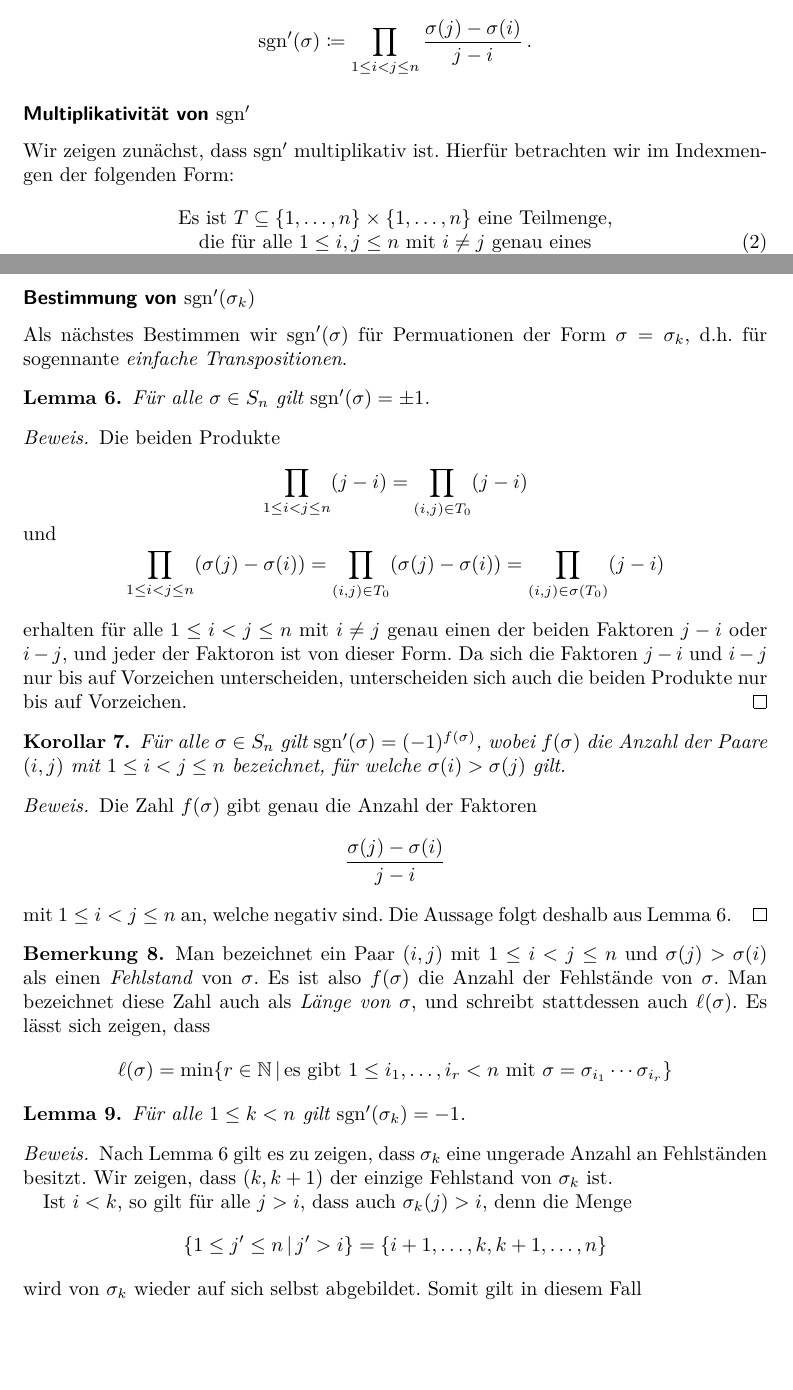
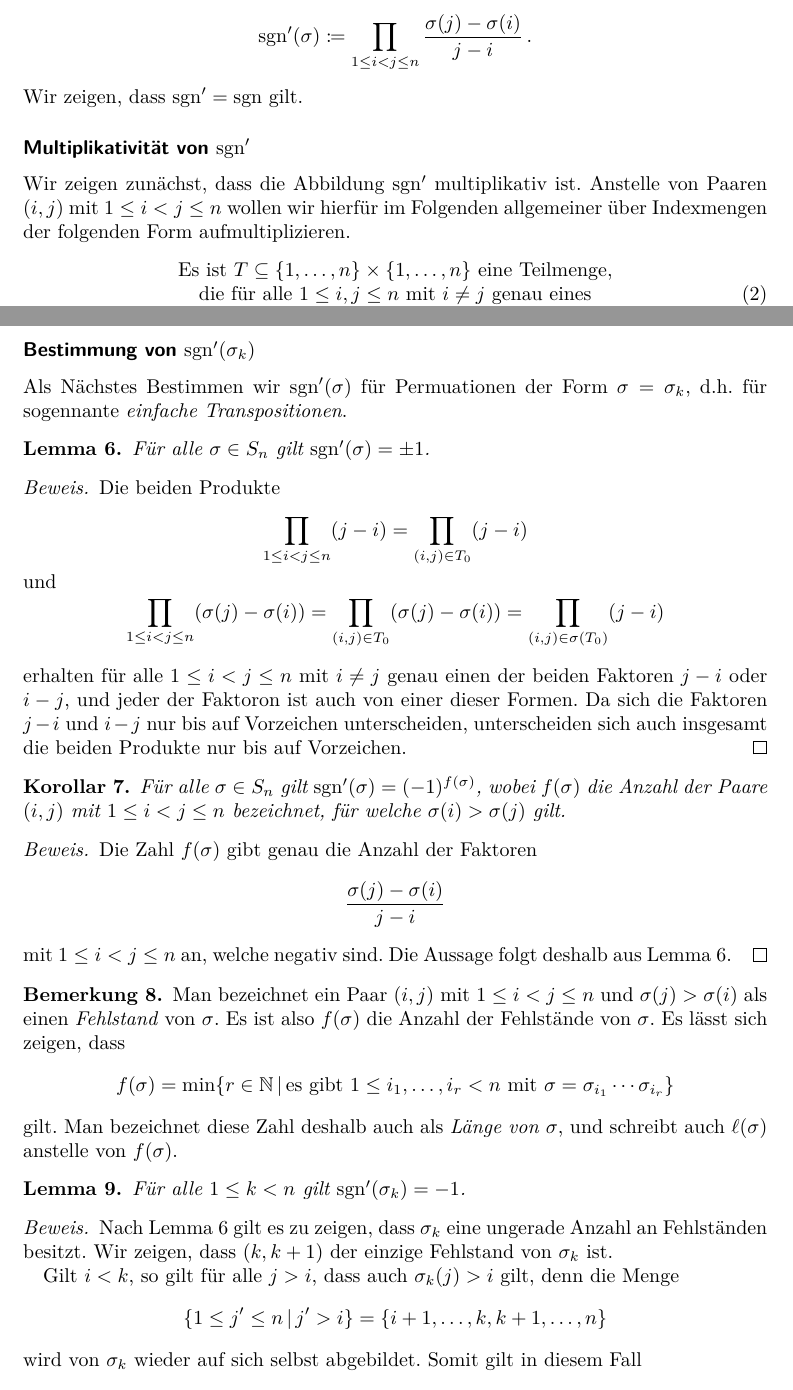
Before and after one commit to cionx/lineare-algebra-2-tutorial-ss-18, a LaTeX document (sheet_01/sheet_01.tex, which reads sheet_01/exercise_04.tex): two parts of pages 2 and 4 of 5, joined at a grey line, cut so that both start at the same text, the shorter picture padded with empty space. Compiled offline with XeLaTeX.

Commit message:
Proofread solution to exercise 4 (of sheet 1).

```diff
--- a/sheet_01/exercise_04.tex
+++ b/sheet_01/exercise_04.tex
@@ -100,13 +100,14 @@ Für alle $\sigma \in S_n$ schreiben wir im Folgenden abkürzend
             \sign'(\sigma)
   \defined  \prod_{1 \leq i < j \leq n} \frac{\sigma(j) - \sigma(i)}{j - i} \,.
 \]
+Wir zeigen, dass $\sign' = \sign$ gilt.
 
 
 
 \subsubsection*{Multiplikativität von $\sign'$}
 
-Wir zeigen zunächst, dass $\sign'$ multiplikativ ist.
-Hierfür betrachten wir im Indexmengen der folgenden Form:
+Wir zeigen zunächst, dass die Abbildung $\sign'$ multiplikativ ist.
+Anstelle von Paaren $(i,j)$ mit $1 \leq i < j \leq n$ wollen wir hierfür im Folgenden allgemeiner über Indexmengen der folgenden Form aufmultiplizieren.
 \begin{equation}
 \label{equation: definition of T}
   \begin{tabular}{c}
@@ -188,7 +188,7 @@ gilt.
 
 \subsubsection*{Bestimmung von $\sign'(\sigma_k)$}
 
-Als nächstes Bestimmen wir $\sign'(\sigma)$ für Permuationen der Form $\sigma = \sigma_k$, d.h.\ für sogennante \emph{einfache Transpositionen}.
+Als Nächstes Bestimmen wir $\sign'(\sigma)$ für Permuationen der Form $\sigma = \sigma_k$, d.h.\ für sogennante \emph{einfache Transpositionen}.
 
 \begin{lemma}
 \label{lemma: sign' is only a sign}
@@ -205,8 +205,8 @@ Als nächstes Bestimmen wir $\sign'(\sigma)$ für Permuationen der Form $\sigma
     = \prod_{(i,j) \in T_0} (\sigma(j) - \sigma(i))
     = \prod_{(i,j) \in \sigma(T_0)} (j-i)
   \end{gather*}
-  erhalten für alle $1 \leq i < j \leq n$ mit $i \neq j$ genau einen der beiden Faktoren $j-i$ oder $i-j$, und jeder der Faktoron ist von dieser Form.
-  Da sich die Faktoren $j-i$ und $i-j$ nur bis auf Vorzeichen unterscheiden, unterscheiden sich auch die beiden Produkte nur bis auf Vorzeichen.
+  erhalten für alle $1 \leq i < j \leq n$ mit $i \neq j$ genau einen der beiden Faktoren $j-i$ oder $i-j$, und jeder der Faktoron ist auch von einer dieser Formen.
+  Da sich die Faktoren $j-i$ und $i-j$ nur bis auf Vorzeichen unterscheiden, unterscheiden sich auch insgesamt die beiden Produkte nur bis auf Vorzeichen.
 \end{proof}
 
 \begin{corollary}
@@ -225,10 +225,9 @@ Als nächstes Bestimmen wir $\sign'(\sigma)$ für Permuationen der Form $\sigma
 \begin{remark}
   Man bezeichnet ein Paar $(i,j)$ mit $1 \leq i < j \leq n$ und $\sigma(j) > \sigma(i)$ als einen \emph{Fehlstand} von $\sigma$.
   Es ist also $f(\sigma)$ die Anzahl der Fehlstände von $\sigma$.
-  Man bezeichnet diese Zahl auch als \emph{Länge von $\sigma$}, und schreibt stattdessen auch $\ell(\sigma)$.
   Es lässt sich zeigen, dass
   \[
-      \ell(\sigma)
+      f(\sigma)
     = \min
       \{
         r \in \Natural
@@ -236,6 +235,8 @@ Als nächstes Bestimmen wir $\sign'(\sigma)$ für Permuationen der Form $\sigma
         \text{es gibt $1 \leq i_1, \dotsc, i_r < n$ mit $\sigma = \sigma_{i_1} \dotsm \sigma_{i_r}$}
       \}
   \]
+  gilt.
+  Man bezeichnet diese Zahl deshalb auch als \emph{Länge von $\sigma$}, und schreibt auch $\ell(\sigma)$ anstelle von $f(\sigma)$.
 \end{remark}
 
 \begin{lemma}
@@ -247,7 +248,7 @@ Als nächstes Bestimmen wir $\sign'(\sigma)$ für Permuationen der Form $\sigma
   Nach Lemma~\ref{lemma: sign' is only a sign} gilt es zu zeigen, dass $\sigma_k$ eine ungerade Anzahl an Fehlständen besitzt.
   Wir zeigen, dass $(k,k+1)$ der einzige Fehlstand von $\sigma_k$ ist.
 
-  Ist $i < k$, so gilt für alle $j > i$, dass auch $\sigma_k(j) > i$, denn die Menge
+  Gilt $i < k$, so gilt für alle $j > i$, dass auch $\sigma_k(j) > i$ gilt, denn die Menge
   \[
       \{
         1 \leq j' \leq n
```
Also changed, not shown: sheet_01/exercise_04.tex (7 more changed lines).
